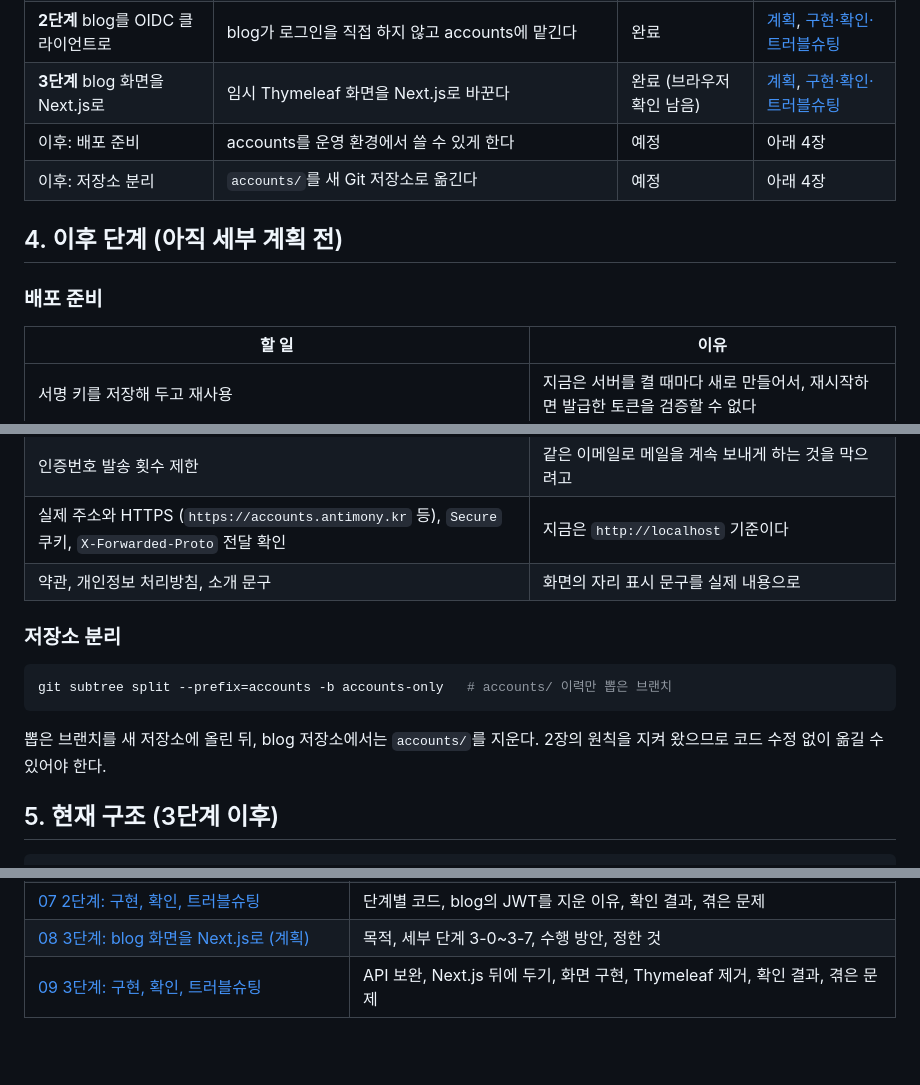
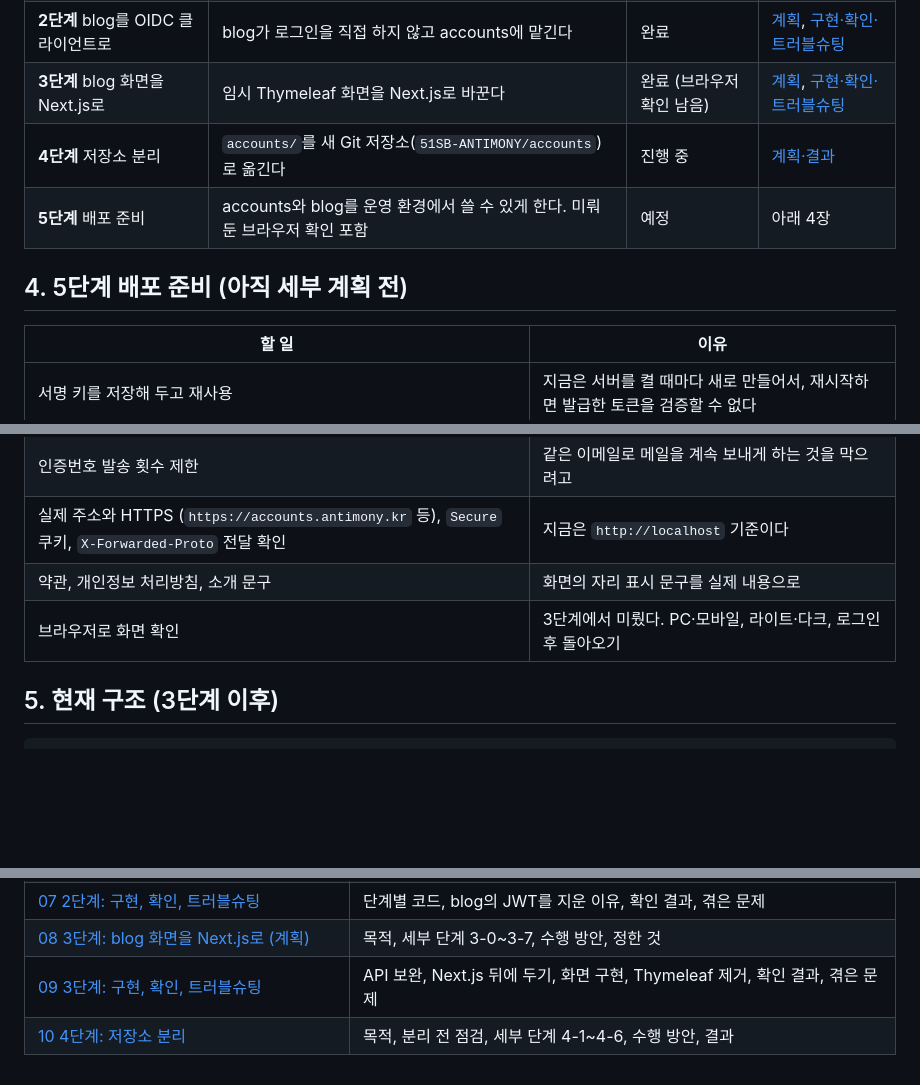
Before and after one commit to 51SB-ANTIMONY/blog, a Markdown page: note/16_accounts_separation/01_roadmap.md, 3 parts joined by grey strips. Rendered like a GitHub page; blank space fills up the shorter version.

Commit message:
docs: plan step 4 accounts repository split

````diff
--- a/note/16_accounts_separation/01_roadmap.md
+++ b/note/16_accounts_separation/01_roadmap.md
@@ -40,11 +40,10 @@ blog 서버가 직접 하던 로그인(Google 로그인, JWT 발급)을 떼어
 | **1단계** accounts 서버 | blog의 로그인 코드를 accounts로 옮기고, 표준 OIDC 인가 서버와 로그인 화면을 만든다 | 완료 | [계획](./03_step1_accounts_server.md), [구현](./04_step1_accounts_implementation.md), [확인·트러블슈팅](./05_step1_accounts_verification_and_troubleshooting.md) |
 | **2단계** blog를 OIDC 클라이언트로 | blog가 로그인을 직접 하지 않고 accounts에 맡긴다 | 완료 | [계획](./06_step2_blog_oidc_client_plan.md), [구현·확인·트러블슈팅](./07_step2_blog_oidc_client.md) |
 | **3단계** blog 화면을 Next.js로 | 임시 Thymeleaf 화면을 Next.js로 바꾼다 | 완료 (브라우저 확인 남음) | [계획](./08_step3_blog_frontend_plan.md), [구현·확인·트러블슈팅](./09_step3_blog_frontend.md) |
-| 이후: 배포 준비 | accounts를 운영 환경에서 쓸 수 있게 한다 | 예정 | 아래 4장 |
-| 이후: 저장소 분리 | `accounts/`를 새 Git 저장소로 옮긴다 | 예정 | 아래 4장 |
+| **4단계** 저장소 분리 | `accounts/`를 새 Git 저장소(`51SB-ANTIMONY/accounts`)로 옮긴다 | 진행 중 | [계획·결과](./10_step4_repository_split.md) |
+| **5단계** 배포 준비 | accounts와 blog를 운영 환경에서 쓸 수 있게 한다. 미뤄 둔 브라우저 확인 포함 | 예정 | 아래 4장 |
 
-## 4. 이후 단계 (아직 세부 계획 전)
-### 배포 준비
+## 4. 5단계 배포 준비 (아직 세부 계획 전)
 | 할 일 | 이유 |
 |---|---|
 | 서명 키를 저장해 두고 재사용 | 지금은 서버를 켤 때마다 새로 만들어서, 재시작하면 발급한 토큰을 검증할 수 없다 |
@@ -53,12 +52,7 @@ blog 서버가 직접 하던 로그인(Google 로그인, JWT 발급)을 떼어
 | 인증번호 발송 횟수 제한 | 같은 이메일로 메일을 계속 보내게 하는 것을 막으려고 |
 | 실제 주소와 HTTPS (`https://accounts.antimony.kr` 등), `Secure` 쿠키, `X-Forwarded-Proto` 전달 확인 | 지금은 `http://localhost` 기준이다 |
 | 약관, 개인정보 처리방침, 소개 문구 | 화면의 자리 표시 문구를 실제 내용으로 |
-
-### 저장소 분리
-```bash
-git subtree split --prefix=accounts -b accounts-only   # accounts/ 이력만 뽑은 브랜치
-```
-뽑은 브랜치를 새 저장소에 올린 뒤, blog 저장소에서는 `accounts/`를 지운다. 2장의 원칙을 지켜 왔으므로 코드 수정 없이 옮길 수 있어야 한다.
+| 브라우저로 화면 확인 | 3단계에서 미뤘다. PC·모바일, 라이트·다크, 로그인 후 돌아오기 |
 
 ## 5. 현재 구조 (3단계 이후)
 ```
@@ -86,3 +80,4 @@ git subtree split --prefix=accounts -b accounts-only   # accounts/ 이력만 뽑
 | [07 2단계: 구현, 확인, 트러블슈팅](./07_step2_blog_oidc_client.md) | 단계별 코드, blog의 JWT를 지운 이유, 확인 결과, 겪은 문제 |
 | [08 3단계: blog 화면을 Next.js로 (계획)](./08_step3_blog_frontend_plan.md) | 목적, 세부 단계 3-0~3-7, 수행 방안, 정한 것 |
 | [09 3단계: 구현, 확인, 트러블슈팅](./09_step3_blog_frontend.md) | API 보완, Next.js 뒤에 두기, 화면 구현, Thymeleaf 제거, 확인 결과, 겪은 문제 |
+| [10 4단계: 저장소 분리](./10_step4_repository_split.md) | 목적, 분리 전 점검, 세부 단계 4-1~4-6, 수행 방안, 결과 |
````
Also changed, not shown: note/16_accounts_separation/10_step4_repository_split.md (added, +69 -0 lines).
